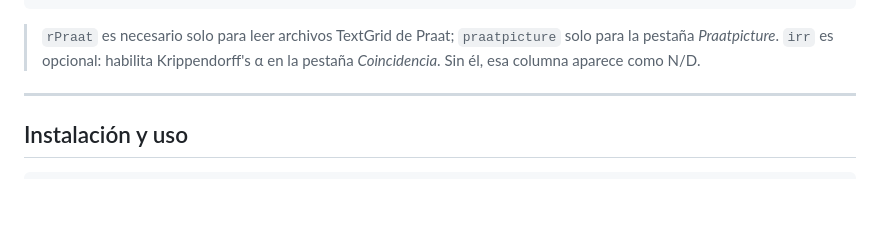
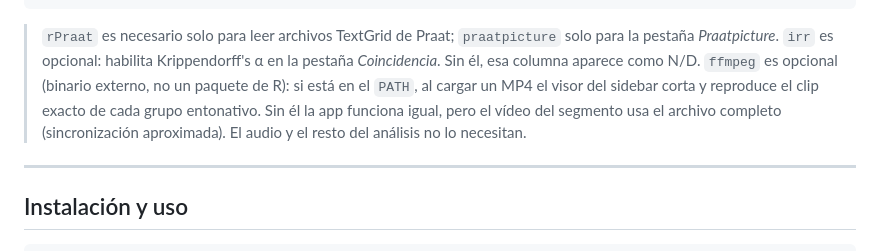
Before and after one commit to acabedo/oraltags, a Markdown page: README.md, the part around the change. Drawn GitHub-style; blank space fills up the shorter version.

Commit message:
docs: documentar ffmpeg como dependencia opcional (vídeo del segmento)

```diff
--- a/README.md
+++ b/README.md
@@ -117,6 +117,7 @@ install.packages(c(
 
 > `rPraat` es necesario solo para leer archivos TextGrid de Praat; `praatpicture` solo para la pestaña *Praatpicture*.
 > `irr` es opcional: habilita Krippendorff's α en la pestaña *Coincidencia*. Sin él, esa columna aparece como N/D.
+> `ffmpeg` es opcional (binario externo, no un paquete de R): si está en el `PATH`, al cargar un MP4 el visor del sidebar corta y reproduce el clip exacto de cada grupo entonativo. Sin él la app funciona igual, pero el vídeo del segmento usa el archivo completo (sincronización aproximada). El audio y el resto del análisis no lo necesitan.
 
 ---
 
```
